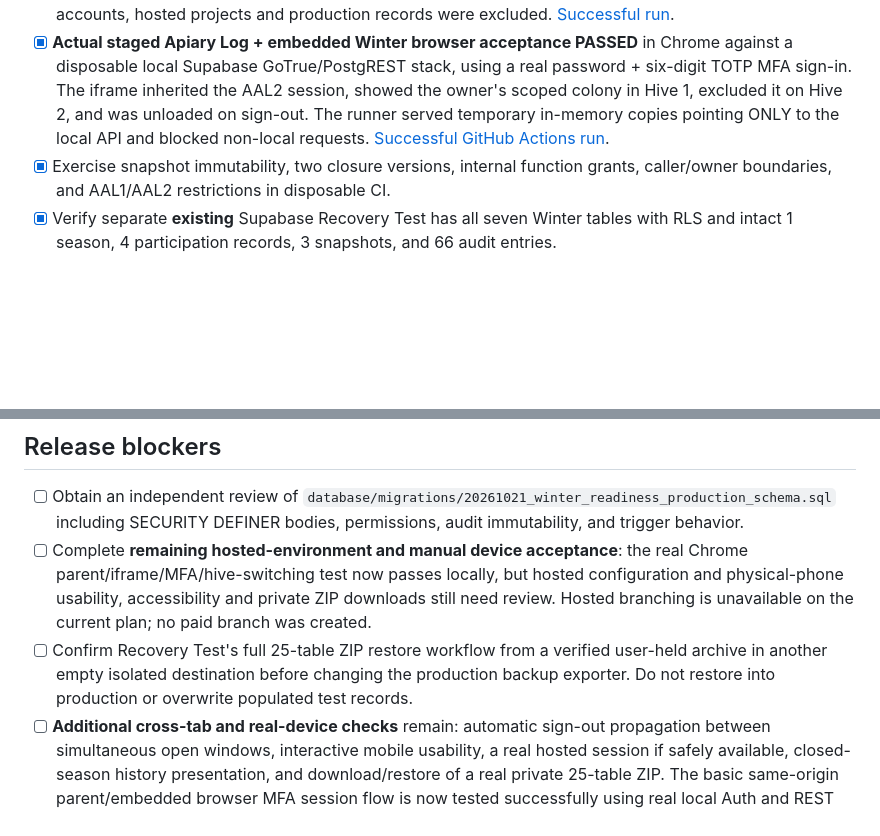
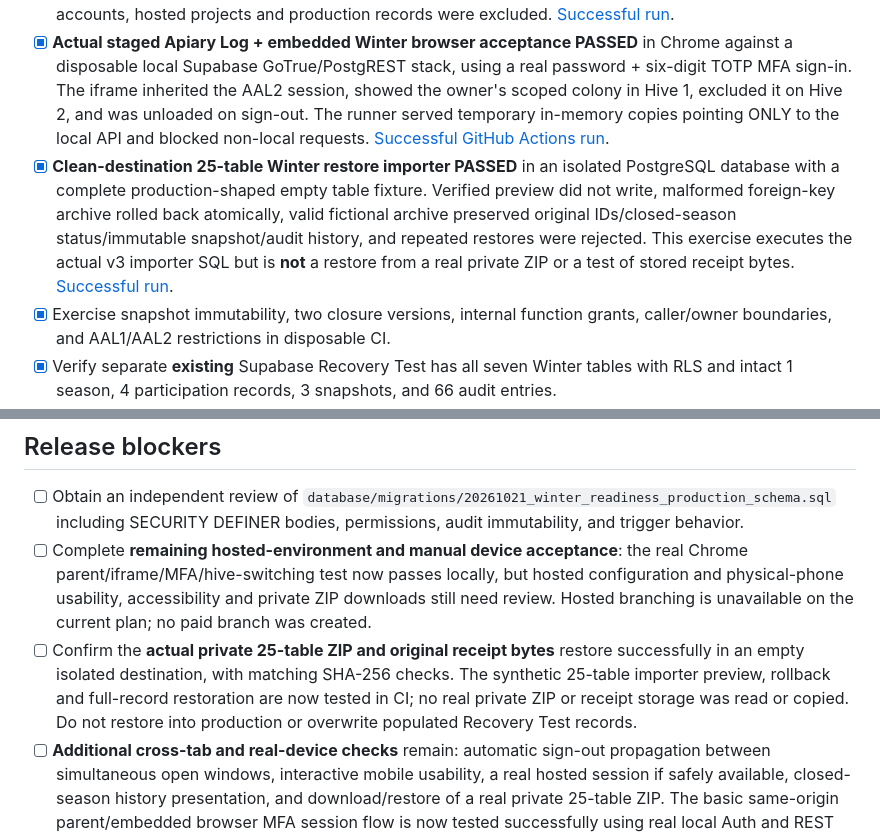
Before and after one commit to tricksbees207-ctrl/tricks-bees-207, a Markdown page: docs/winter-readiness-release-checklist.md, 2 parts joined by grey strips. Drawn GitHub-style; blank space fills up the shorter version.

Commit message:
Record passing actual synthetic v3 Winter recovery importer, atomic rollback and no-overwrite test

```diff
--- a/docs/winter-readiness-release-checklist.md
+++ b/docs/winter-readiness-release-checklist.md
@@ -13,6 +13,7 @@
 - [x] The first native Supabase rehearsal detected its **default table/sequence grants**, which differ from the simplified Postgres fixture. Updated all seven Winter table and sequence blocks to revoke `PUBLIC`, `anon` and `authenticated` defaults before granting only required access. Fresh rerun PASSED.
 - [x] **Real local Supabase Auth + PostgREST acceptance PASSED**: a dedicated disposable GitHub runner started actual GoTrue and REST services, created two synthetic email users, verified real TOTP challenges and AAL2 tokens, blocked anonymous and AAL1 read/write, rejected cross-account season closure, created 10 checklist items, and preserved a read-only closure snapshot. All live secrets, user accounts, hosted projects and production records were excluded. [Successful run](https://github.com/tricksbees207-ctrl/tricks-bees-207/actions/runs/39668172652).
 - [x] **Actual staged Apiary Log + embedded Winter browser acceptance PASSED** in Chrome against a disposable local Supabase GoTrue/PostgREST stack, using a real password + six-digit TOTP MFA sign-in. The iframe inherited the AAL2 session, showed the owner's scoped colony in Hive 1, excluded it on Hive 2, and was unloaded on sign-out. The runner served temporary in-memory copies pointing ONLY to the local API and blocked non-local requests. [Successful GitHub Actions run](https://github.com/tricksbees207-ctrl/tricks-bees-207/actions/runs/39669575979).
+- [x] **Clean-destination 25-table Winter restore importer PASSED** in an isolated PostgreSQL database with a complete production-shaped empty table fixture. Verified preview did not write, malformed foreign-key archive rolled back atomically, valid fictional archive preserved original IDs/closed-season status/immutable snapshot/audit history, and repeated restores were rejected. This exercise executes the actual v3 importer SQL but is **not** a restore from a real private ZIP or a test of stored receipt bytes. [Successful run](https://github.com/tricksbees207-ctrl/tricks-bees-207/actions/runs/39670795230).
 - [x] Exercise snapshot immutability, two closure versions, internal function grants, caller/owner boundaries, and AAL1/AAL2 restrictions in disposable CI.
 - [x] Verify separate **existing** Supabase Recovery Test has all seven Winter tables with RLS and intact 1 season, 4 participation records, 3 snapshots, and 66 audit entries.
 - [x] Perform manual migration defense-in-depth review of Winter snapshot reads: hive and colony must agree for inspections, feedings, treatments, and linked loss records. The disposable PostgreSQL fixture deliberately creates wrong-hive rows sharing a colony ID; historic season closure excludes them and preserves the matching rows.
@@ -38,7 +39,7 @@ These are **not cleared warnings** and must stay documented:
 
 - [ ] Obtain an independent review of `database/migrations/20261021_winter_readiness_production_schema.sql` including SECURITY DEFINER bodies, permissions, audit immutability, and trigger behavior.
 - [ ] Complete **remaining hosted-environment and manual device acceptance**: the real Chrome parent/iframe/MFA/hive-switching test now passes locally, but hosted configuration and physical-phone usability, accessibility and private ZIP downloads still need review. Hosted branching is unavailable on the current plan; no paid branch was created.
-- [ ] Confirm Recovery Test's full 25-table ZIP restore workflow from a verified user-held archive in another empty isolated destination before changing the production backup exporter. Do not restore into production or overwrite populated test records.
+- [ ] Confirm the **actual private 25-table ZIP and original receipt bytes** restore successfully in an empty isolated destination, with matching SHA-256 checks. The synthetic 25-table importer preview, rollback and full-record restoration are now tested in CI; no real private ZIP or receipt storage was read or copied. Do not restore into production or overwrite populated Recovery Test records.
 - [ ] **Additional cross-tab and real-device checks** remain: automatic sign-out propagation between simultaneous open windows, interactive mobile usability, a real hosted session if safely available, closed-season history presentation, and download/restore of a real private 25-table ZIP. The basic same-origin parent/embedded browser MFA session flow is now tested successfully using real local Auth and REST services.
 - [ ] Obtain explicit owner approval before **executing production schema changes**. Take/verify a fresh separate production data-and-receipts backup, and document safe rollback of a schema deployment before applying it.
 - [ ] Only after above, separately obtain explicit owner approval before **merging** Draft PR #27 and publishing. Verify production data counts, alerts and receipt scheduler after deployment.
```
